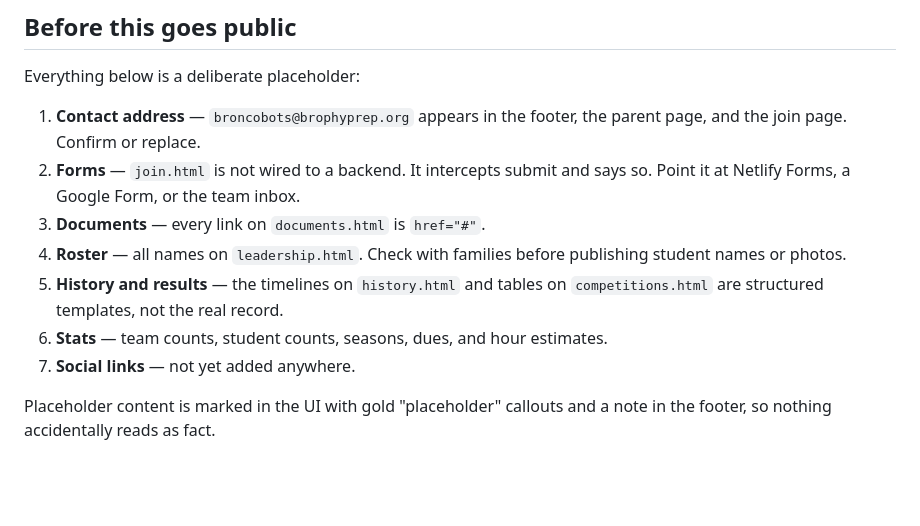
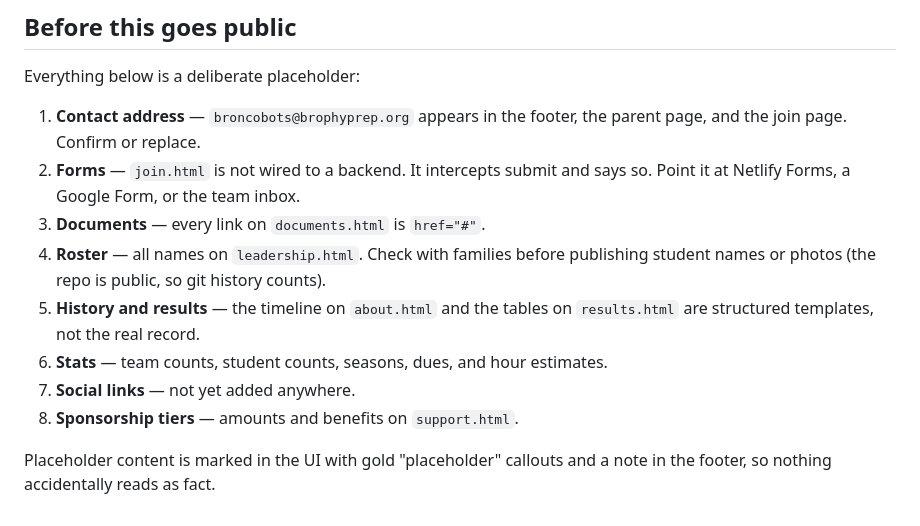
Before and after one commit to ElMagoCT/broncobots, a Markdown page: README.md, the part around one of its changes. GitHub-like rendering; blank space fills up the shorter version.

```diff
--- a/README.md
+++ b/README.md
@@ -151,11 +181,12 @@ Everything below is a deliberate placeholder:
    says so. Point it at Netlify Forms, a Google Form, or the team inbox.
 3. **Documents** — every link on `documents.html` is `href="#"`.
 4. **Roster** — all names on `leadership.html`. Check with families before
-   publishing student names or photos.
-5. **History and results** — the timelines on `history.html` and tables on
-   `competitions.html` are structured templates, not the real record.
+   publishing student names or photos (the repo is public, so git history counts).
+5. **History and results** — the timeline on `about.html` and the tables on
+   `results.html` are structured templates, not the real record.
 6. **Stats** — team counts, student counts, seasons, dues, and hour estimates.
 7. **Social links** — not yet added anywhere.
+8. **Sponsorship tiers** — amounts and benefits on `support.html`.
 
 Placeholder content is marked in the UI with gold "placeholder" callouts and a
 note in the footer, so nothing accidentally reads as fact.
```
Also changed, not shown: other parts of README.md (+61 -31 lines).
